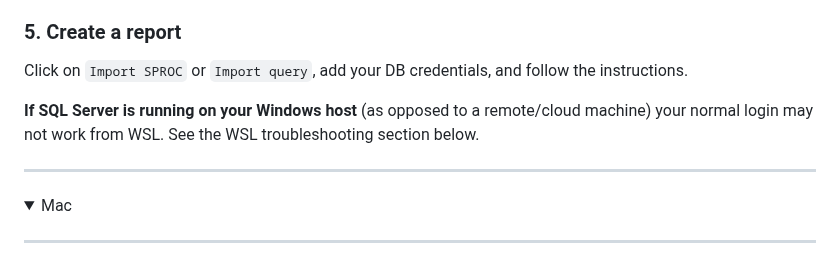
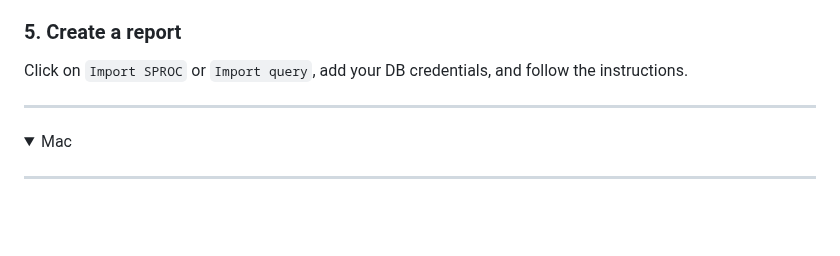
Before and after one commit to btf-org/flank, a Markdown page: README.md, the part around the change. Rendered like a GitHub page; folded sections open; blank space fills up the shorter version.

```diff
--- a/README.md
+++ b/README.md
@@ -131,8 +131,6 @@ Open this in your Windows browser: http://localhost:8083
 ### 5. Create a report
 
 Click on `Import SPROC` or `Import query`, add your DB credentials, and follow the instructions.
-
-**If SQL Server is running on your Windows host** (as opposed to a remote/cloud machine) your normal login may not work from WSL. See the WSL troubleshooting section below.
 
 ----
 
```
